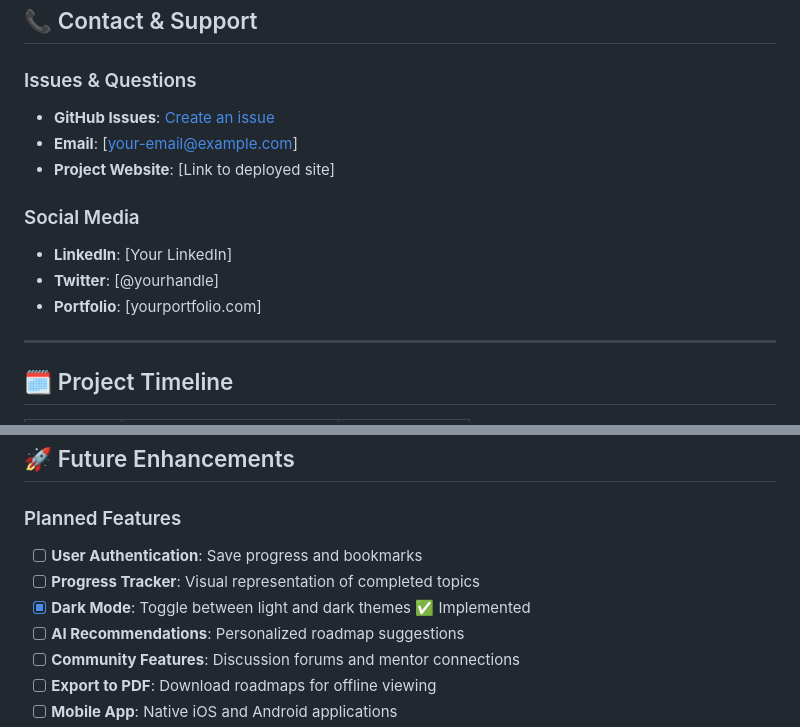
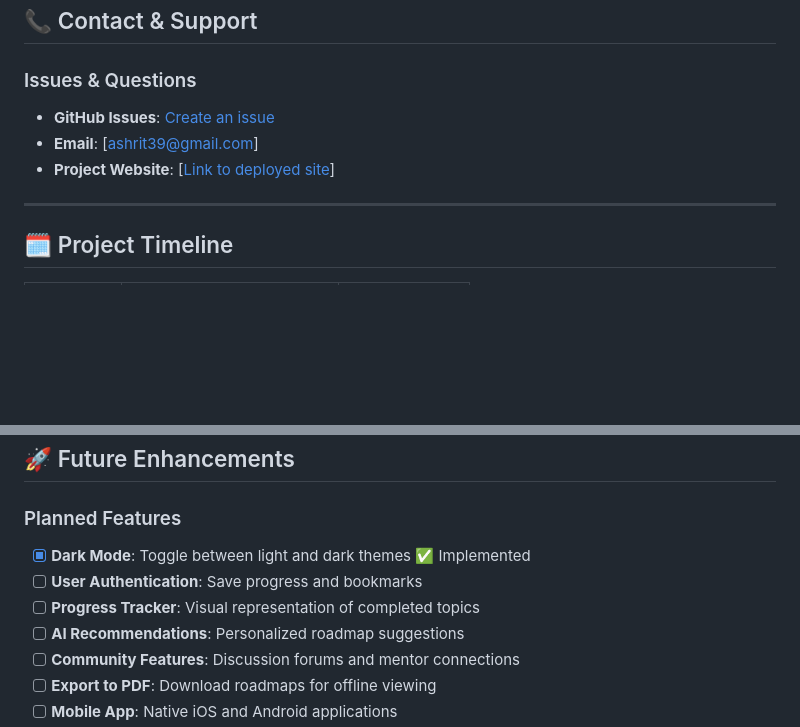
Before and after one commit to ashritanshuman/skill-roadmap-generator, a Markdown page: README.md, 2 parts joined by grey strips. Drawn GitHub-style; blank space fills up the shorter version.

Commit message:
Revise contact details and project website in README
Updated contact information and project website links in README.

```diff
--- a/README.md
+++ b/README.md
@@ -460,15 +460,9 @@ Permission is hereby granted, free of charge, to any person obtaining a copy of
 
 ### Issues & Questions
 
-- **GitHub Issues**: [Create an issue](https://github.com/yourusername/skill-roadmap-generator/issues)
-- **Email**: [your-email@example.com]
-- **Project Website**: [Link to deployed site]
-
-### Social Media
-
-- **LinkedIn**: [Your LinkedIn]
-- **Twitter**: [@yourhandle]
-- **Portfolio**: [yourportfolio.com]
+- **GitHub Issues**: [Create an issue](https://github.com/ashritanshuman/skill-roadmap-generator/issues)
+- **Email**: [ashrit39@gmail.com]
+- **Project Website**: [[Link to deployed site](https://ashritanshuman.github.io/skill-roadmap-generator/index.html)]
 
 ---
 
@@ -489,9 +483,9 @@ Permission is hereby granted, free of charge, to any person obtaining a copy of
 
 ### Planned Features
 
+- [x] **Dark Mode**: Toggle between light and dark themes ✅ Implemented
 - [ ] **User Authentication**: Save progress and bookmarks
 - [ ] **Progress Tracker**: Visual representation of completed topics
-- [x] **Dark Mode**: Toggle between light and dark themes ✅ Implemented
 - [ ] **AI Recommendations**: Personalized roadmap suggestions
 - [ ] **Community Features**: Discussion forums and mentor connections
 - [ ] **Export to PDF**: Download roadmaps for offline viewing
```
